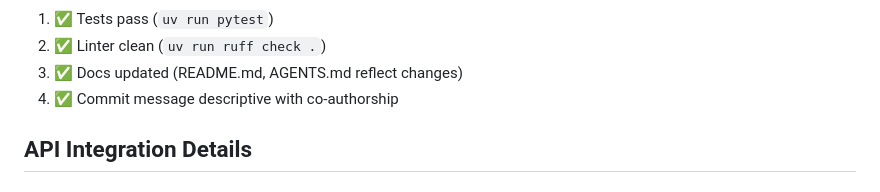
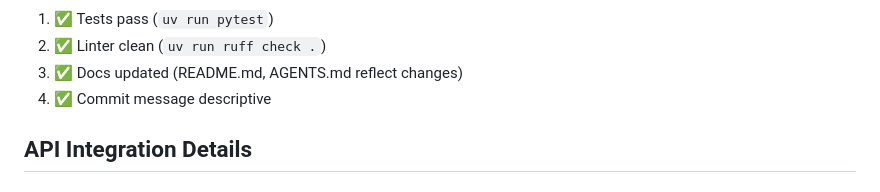
Before and after one commit to JacobHelwig/justwatch_letterboxd, a Markdown page: AGENTS.md, the part around the change. GitHub-like rendering.

Commit message:
Remove co-authorship requirement from AGENTS.md\n\nUpdated pre-commit checklist to remove co-authorship requirement.\nAdaL will be sole author of commits it creates.

```diff
--- a/AGENTS.md
+++ b/AGENTS.md
@@ -66,7 +66,7 @@ uv run ruff format .
 1. ✅ Tests pass (`uv run pytest`)
 2. ✅ Linter clean (`uv run ruff check .`)
 3. ✅ Docs updated (README.md, AGENTS.md reflect changes)
-4. ✅ Commit message descriptive with co-authorship
+4. ✅ Commit message descriptive
 
 ## API Integration Details
 
```
